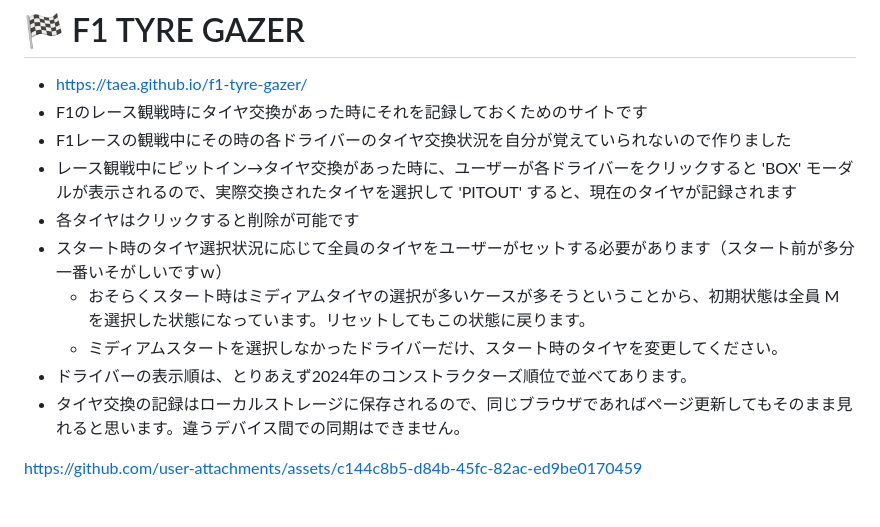
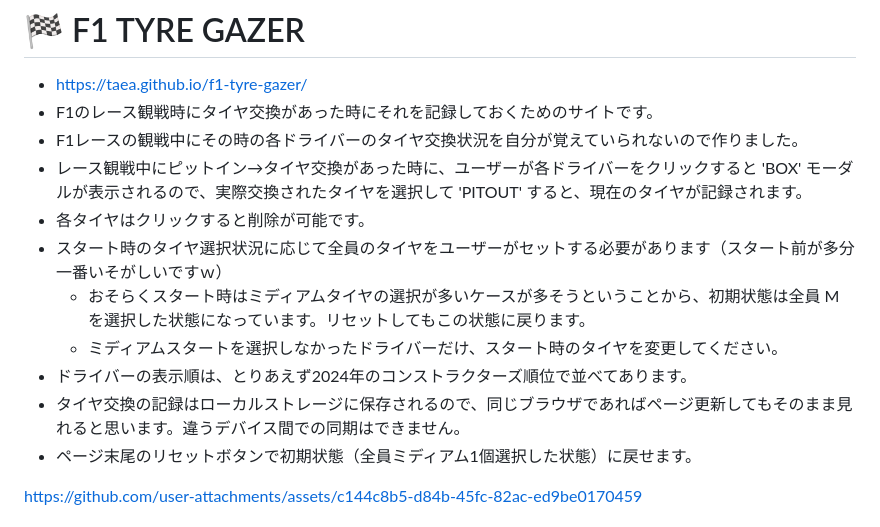
Before and after one commit to taea/f1-tyre-gazer, a Markdown page: README.md, the part around the change. Drawn GitHub-style.

Commit message:
Refine Japanese descriptions in README

```diff
--- a/README.md
+++ b/README.md
@@ -1,15 +1,16 @@
 # 🏁 F1 TYRE GAZER
 
 - https://taea.github.io/f1-tyre-gazer/
-- F1のレース観戦時にタイヤ交換があった時にそれを記録しておくためのサイトです
-- F1レースの観戦中にその時の各ドライバーのタイヤ交換状況を自分が覚えていられないので作りました
-- レース観戦中にピットイン→タイヤ交換があった時に、ユーザーが各ドライバーをクリックすると 'BOX' モーダルが表示されるので、実際交換されたタイヤを選択して 'PITOUT' すると、現在のタイヤが記録されます
-- 各タイヤはクリックすると削除が可能です
+- F1のレース観戦時にタイヤ交換があった時にそれを記録しておくためのサイトです。
+- F1レースの観戦中にその時の各ドライバーのタイヤ交換状況を自分が覚えていられないので作りました。
+- レース観戦中にピットイン→タイヤ交換があった時に、ユーザーが各ドライバーをクリックすると 'BOX' モーダルが表示されるので、実際交換されたタイヤを選択して 'PITOUT' すると、現在のタイヤが記録されます。
+- 各タイヤはクリックすると削除が可能です。
 - スタート時のタイヤ選択状況に応じて全員のタイヤをユーザーがセットする必要があります（スタート前が多分一番いそがしいですｗ）
   - おそらくスタート時はミディアムタイヤの選択が多いケースが多そうということから、初期状態は全員 M を選択した状態になっています。リセットしてもこの状態に戻ります。
   - ミディアムスタートを選択しなかったドライバーだけ、スタート時のタイヤを変更してください。
 - ドライバーの表示順は、とりあえず2024年のコンストラクターズ順位で並べてあります。
 - タイヤ交換の記録はローカルストレージに保存されるので、同じブラウザであればページ更新してもそのまま見れると思います。違うデバイス間での同期はできません。
+- ページ末尾のリセットボタンで初期状態（全員ミディアム1個選択した状態）に戻せます。
 
 https://github.com/user-attachments/assets/c144c8b5-d84b-45fc-82ac-ed9be0170459
 
```
